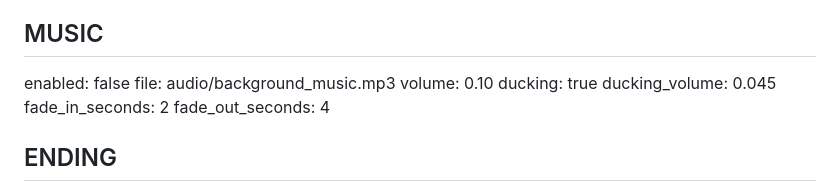
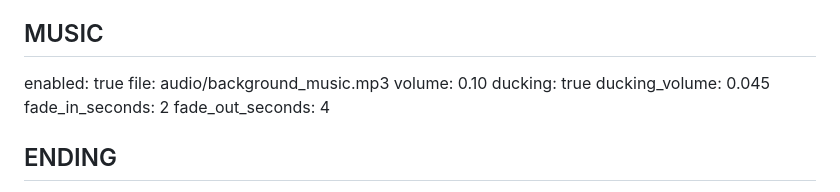
Before and after one commit to miguelvb/video_generator, a Markdown page: project/script.md, the part around the change. GitHub-like rendering.

Commit message:
long script scenes 2

```diff
--- a/project/script.md
+++ b/project/script.md
@@ -24,7 +24,7 @@ video_generate_audio: false
 
 ## MUSIC
 
-enabled: false
+enabled: true
 file: audio/background_music.mp3
 volume: 0.10
 ducking: true
```
